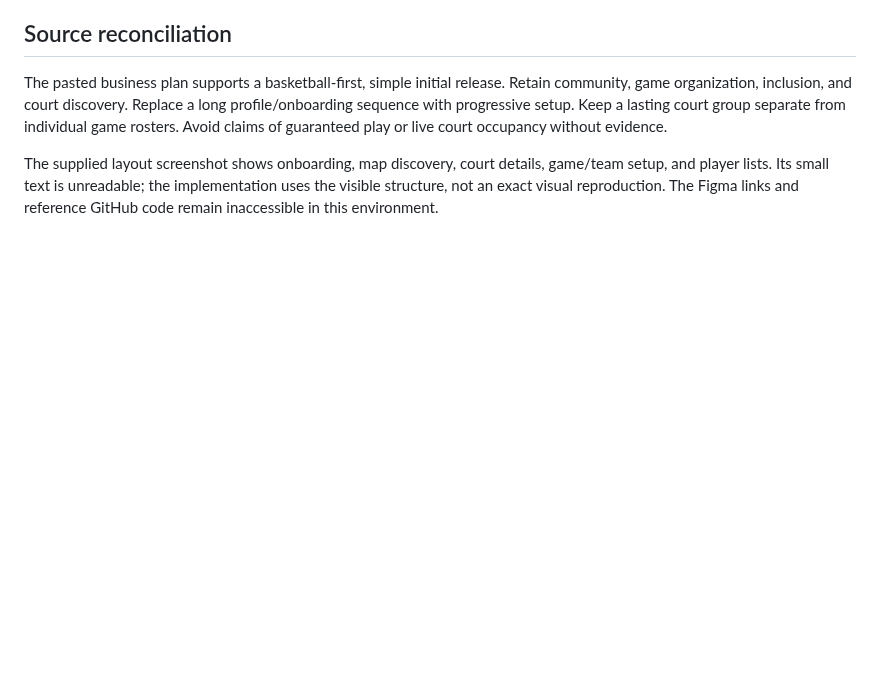
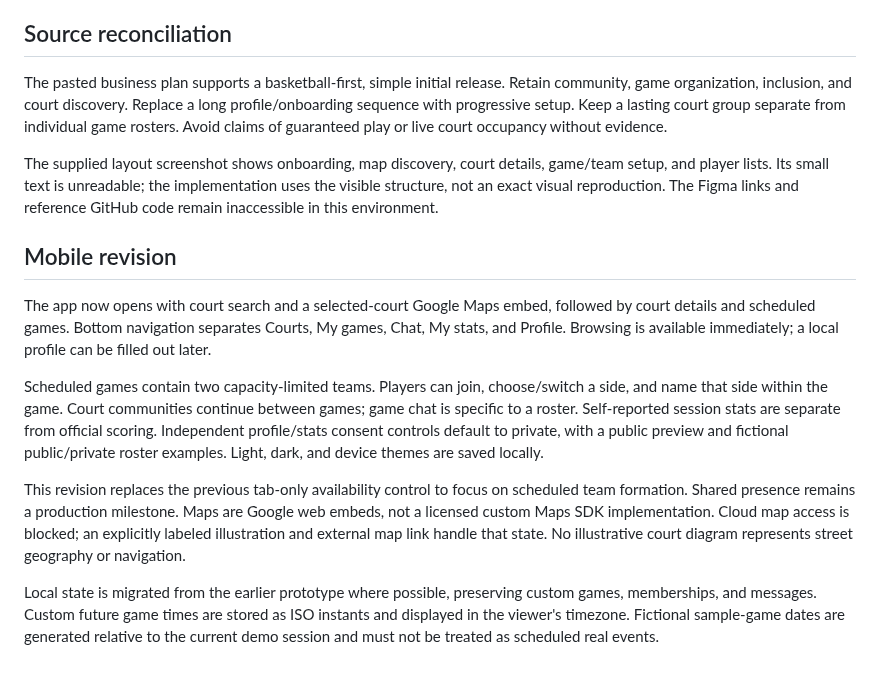
Before and after one commit to adoblake/making-bucketlist, a Markdown page: PRODUCT.md, the part around the change. Rendered like a GitHub page; blank space fills up the shorter version.

```diff
--- a/PRODUCT.md
+++ b/PRODUCT.md
@@ -32,3 +32,13 @@ Self-reported improvement stats, training, court reviews, and community events c
 The pasted business plan supports a basketball-first, simple initial release. Retain community, game organization, inclusion, and court discovery. Replace a long profile/onboarding sequence with progressive setup. Keep a lasting court group separate from individual game rosters. Avoid claims of guaranteed play or live court occupancy without evidence.
 
 The supplied layout screenshot shows onboarding, map discovery, court details, game/team setup, and player lists. Its small text is unreadable; the implementation uses the visible structure, not an exact visual reproduction. The Figma links and reference GitHub code remain inaccessible in this environment.
+
+## Mobile revision
+
+The app now opens with court search and a selected-court Google Maps embed, followed by court details and scheduled games. Bottom navigation separates Courts, My games, Chat, My stats, and Profile. Browsing is available immediately; a local profile can be filled out later.
+
+Scheduled games contain two capacity-limited teams. Players can join, choose/switch a side, and name that side within the game. Court communities continue between games; game chat is specific to a roster. Self-reported session stats are separate from official scoring. Independent profile/stats consent controls default to private, with a public preview and fictional public/private roster examples. Light, dark, and device themes are saved locally.
+
+This revision replaces the previous tab-only availability control to focus on scheduled team formation. Shared presence remains a production milestone. Maps are Google web embeds, not a licensed custom Maps SDK implementation. Cloud map access is blocked; an explicitly labeled illustration and external map link handle that state. No illustrative court diagram represents street geography or navigation.
+
+Local state is migrated from the earlier prototype where possible, preserving custom games, memberships, and messages. Custom future game times are stored as ISO instants and displayed in the viewer's timezone. Fictional sample-game dates are generated relative to the current demo session and must not be treated as scheduled real events.
```
Also changed, not shown: README.md (+49 -21 lines), docs/mobile-dark.png (added), docs/mobile-light.png (added), docs/mobile-teams.png (added), 13 other files.
